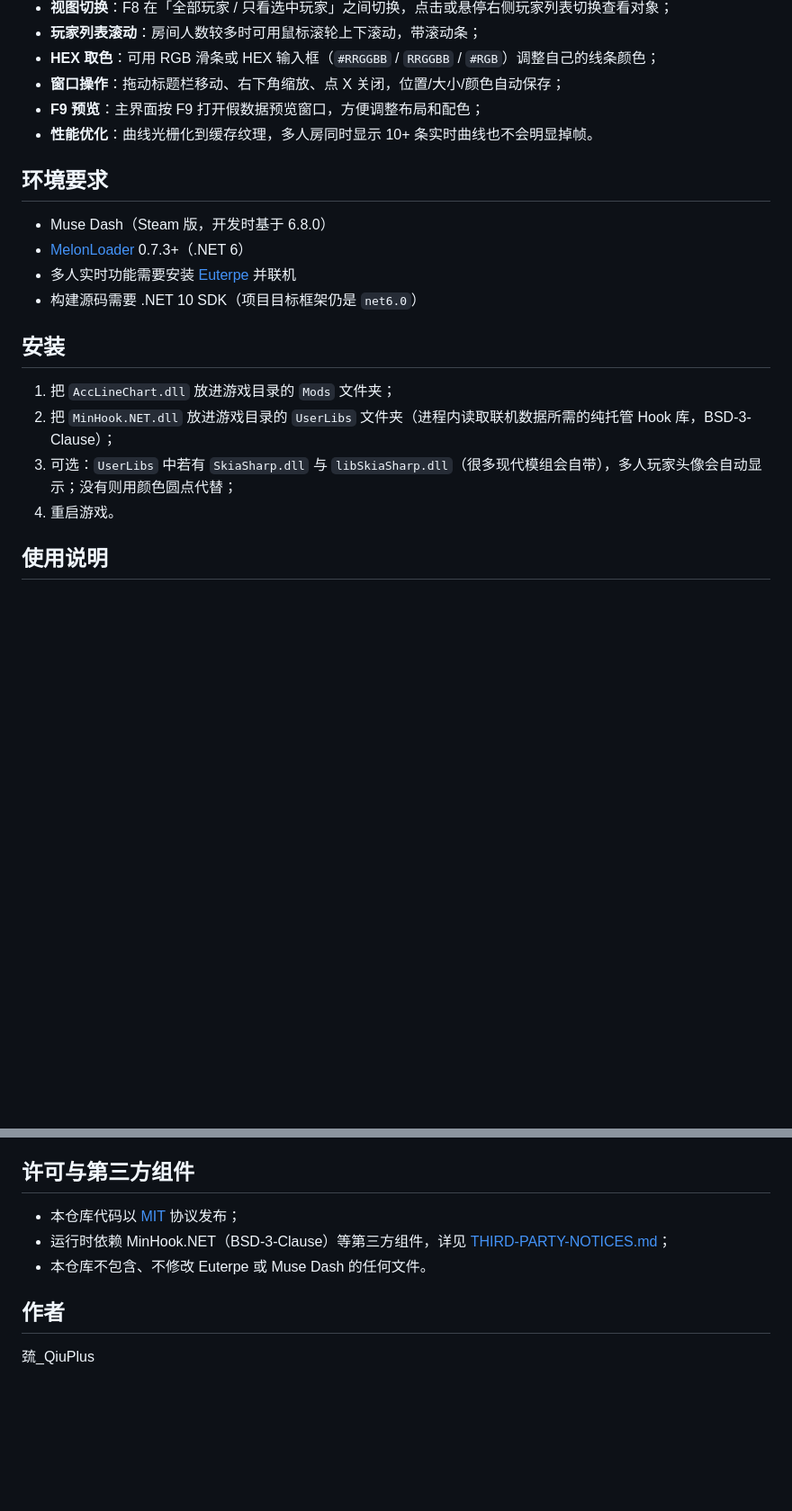
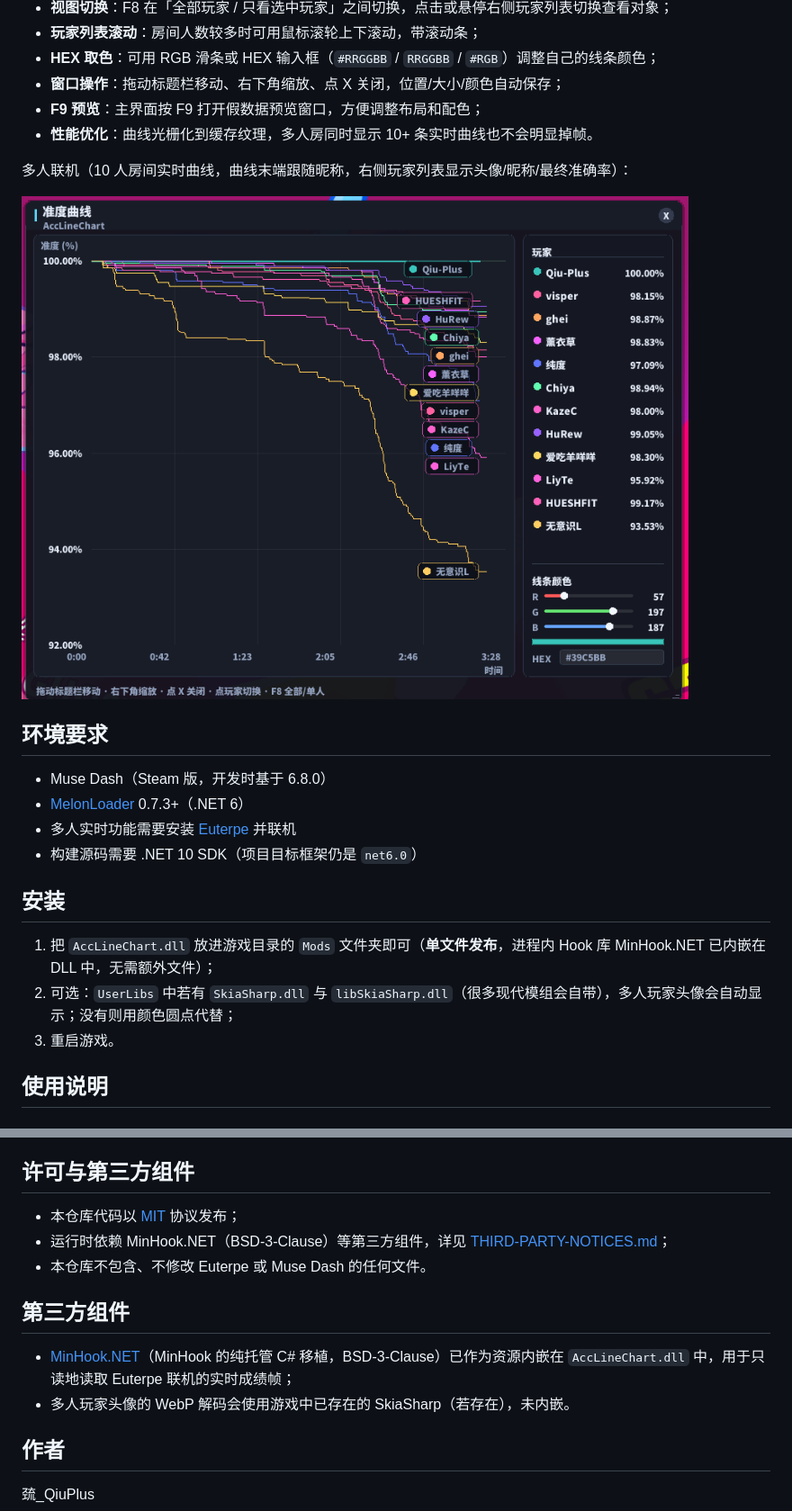
Before and after one commit to Qiu-Plus/AccLineChart, a Markdown page: README.md, 2 parts joined by grey strips. Shown at 90% size. Drawn GitHub-style; pictures changed too: docs/screenshots/03-multiplayer.png (added); blank space fills up the shorter version.

Commit message:
AccLineChart 1.5.4: single-file release (MinHook.NET embedded)

```diff
--- a/README.md
+++ b/README.md
@@ -17,6 +17,10 @@ Muse Dash 准度曲线模组（MelonLoader）。单人打完一首歌后在结
 - **F9 预览**：主界面按 F9 打开假数据预览窗口，方便调整布局和配色；
 - **性能优化**：曲线光栅化到缓存纹理，多人房同时显示 10+ 条实时曲线也不会明显掉帧。
 
+多人联机（10 人房间实时曲线，曲线末端跟随昵称，右侧玩家列表显示头像/昵称/最终准确率）：
+
+![多人联机实时曲线](docs/screenshots/03-multiplayer.png)
+
 ## 环境要求
 
 - Muse Dash（Steam 版，开发时基于 6.8.0）
@@ -26,10 +30,9 @@ Muse Dash 准度曲线模组（MelonLoader）。单人打完一首歌后在结
 
 ## 安装
 
-1. 把 `AccLineChart.dll` 放进游戏目录的 `Mods` 文件夹；
-2. 把 `MinHook.NET.dll` 放进游戏目录的 `UserLibs` 文件夹（进程内读取联机数据所需的纯托管 Hook 库，BSD-3-Clause）；
-3. 可选：`UserLibs` 中若有 `SkiaSharp.dll` 与 `libSkiaSharp.dll`（很多现代模组会自带），多人玩家头像会自动显示；没有则用颜色圆点代替；
-4. 重启游戏。
+1. 把 `AccLineChart.dll` 放进游戏目录的 `Mods` 文件夹即可（**单文件发布**，进程内 Hook 库 MinHook.NET 已内嵌在 DLL 中，无需额外文件）；
+2. 可选：`UserLibs` 中若有 `SkiaSharp.dll` 与 `libSkiaSharp.dll`（很多现代模组会自带），多人玩家头像会自动显示；没有则用颜色圆点代替；
+3. 重启游戏。
 
 ## 使用说明
 
@@ -107,6 +110,11 @@ dotnet build -c Release
 - 运行时依赖 MinHook.NET（BSD-3-Clause）等第三方组件，详见 [THIRD-PARTY-NOTICES.md](THIRD-PARTY-NOTICES.md)；
 - 本仓库不包含、不修改 Euterpe 或 Muse Dash 的任何文件。
 
+## 第三方组件
+
+- [MinHook.NET](https://github.com/ccob/minhook.net)（MinHook 的纯托管 C# 移植，BSD-3-Clause）已作为资源内嵌在 `AccLineChart.dll` 中，用于只读地读取 Euterpe 联机的实时成绩帧；
+- 多人玩家头像的 WebP 解码会使用游戏中已存在的 SkiaSharp（若存在），未内嵌。
+
 ## 作者
 
 巯_QiuPlus
```
Also changed, not shown: docs/CHANGELOG.md (+5 -0 lines), 4 other files.
